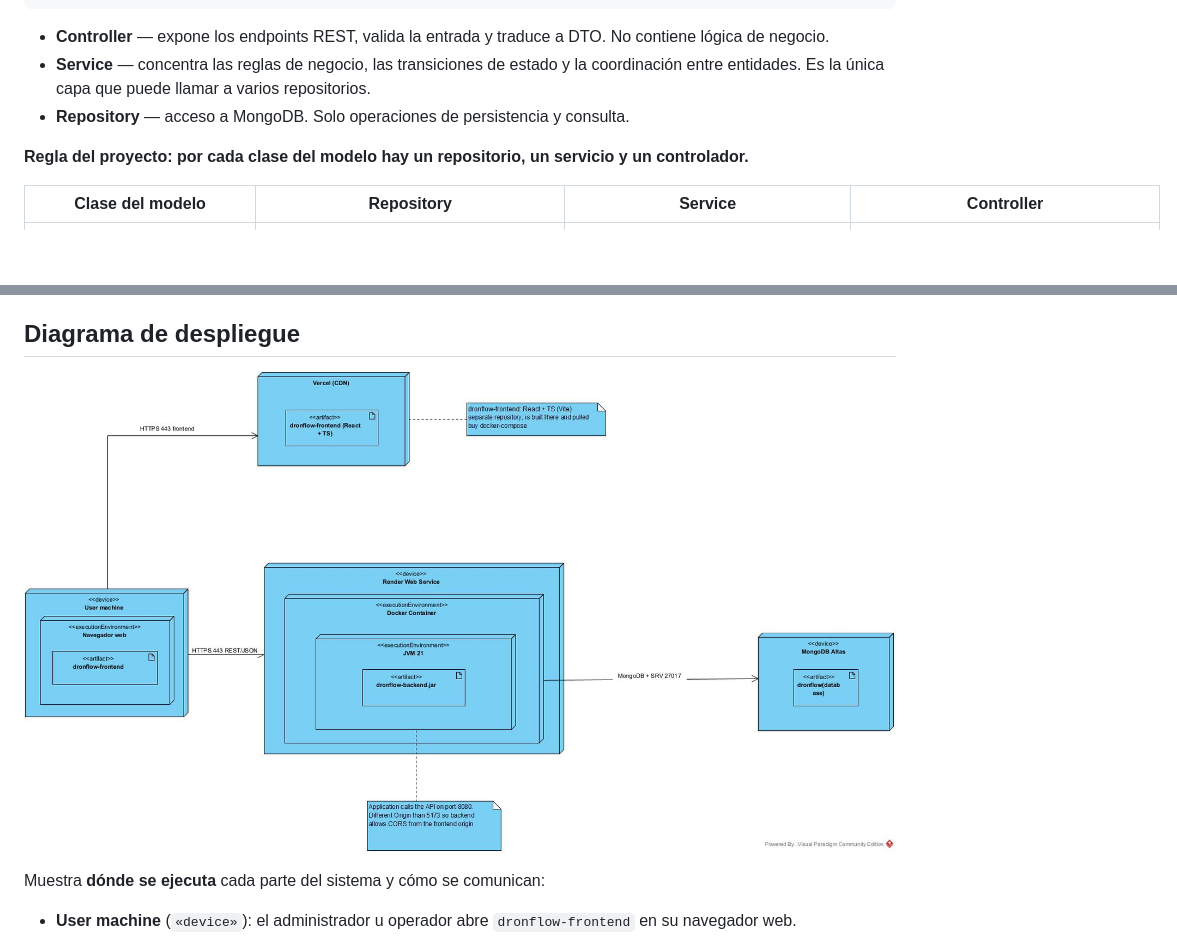
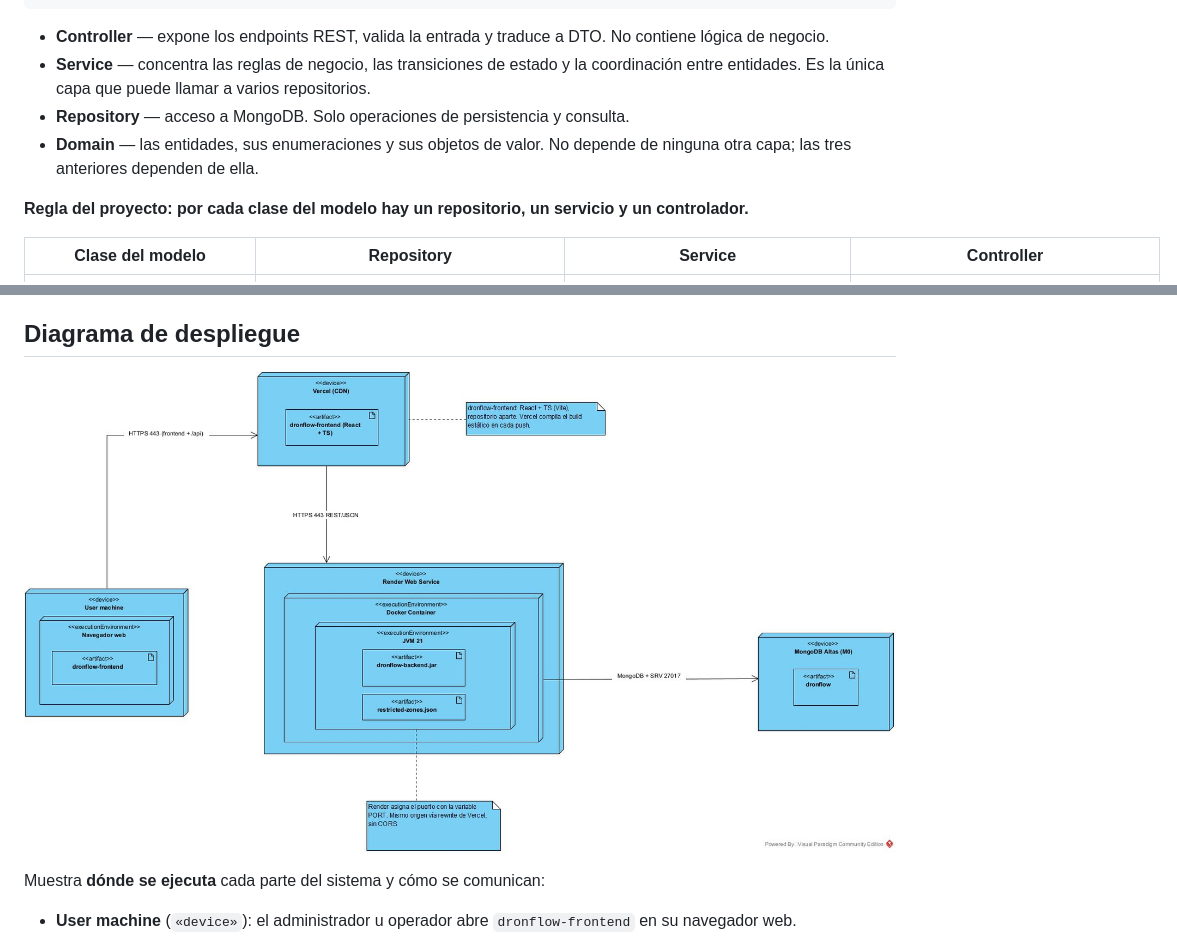
Before and after one commit to Juanescuaran2041/dronflow, a Markdown page: README.md, 2 parts joined by grey strips. Rendered like a GitHub page; pictures changed too: docs/Deployment Diagram.jpg; blank space fills up the shorter version.

```diff
--- a/README.md
+++ b/README.md
@@ -44,6 +44,7 @@ Controller  →  Service  →  Repository  →  MongoDB
 - **Controller** — expone los endpoints REST, valida la entrada y traduce a DTO. No contiene lógica de negocio.
 - **Service** — concentra las reglas de negocio, las transiciones de estado y la coordinación entre entidades. Es la única capa que puede llamar a varios repositorios.
 - **Repository** — acceso a MongoDB. Solo operaciones de persistencia y consulta.
+- **Domain** — las entidades, sus enumeraciones y sus objetos de valor. No depende de ninguna otra capa; las tres anteriores dependen de ella.
 
 **Regla del proyecto: por cada clase del modelo hay un repositorio, un servicio y un controlador.**
 
```
Also changed, not shown: other parts of README.md (+4 -4 lines), docs/Class Diagram (Logic View).jpg (added), docs/Component Diagram.jpg, docs/Development View.jpg, 5 other files.
